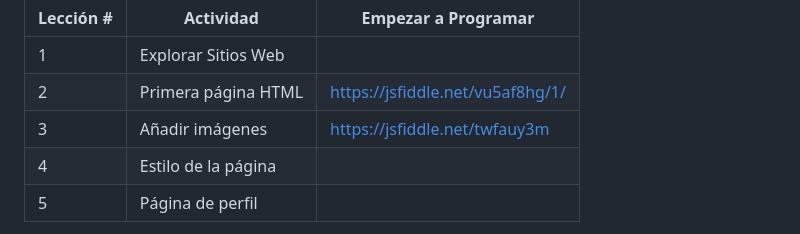
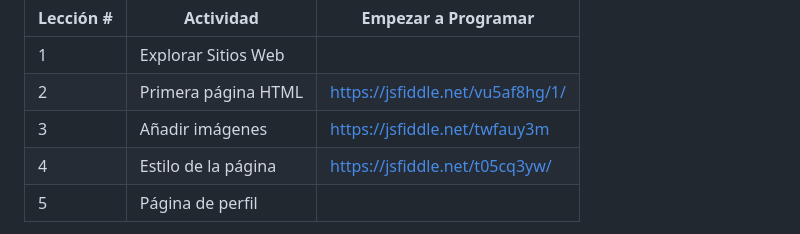
Before and after one commit to Kenyi15upc/webdev-course-Shielddevs, a Markdown page: README.md, the part around the change. Rendered like a GitHub page.

Commit message:
feat: add link for lesson 4 practice

```diff
--- a/README.md
+++ b/README.md
@@ -53,7 +53,7 @@ Este curso de una hora los estudiantes de secundaria aprenderán a diseñar sus
 | 1 | Explorar Sitios Web |  |
 | 2 | Primera página HTML | https://jsfiddle.net/vu5af8hg/1/ |
 | 3 | Añadir imágenes | https://jsfiddle.net/twfauy3m |
-| 4 | Estilo de la página |  |
+| 4 | Estilo de la página | https://jsfiddle.net/t05cq3yw/ |
 | 5 | Página de perfil |  |
 
 - Cuestionario:
```
